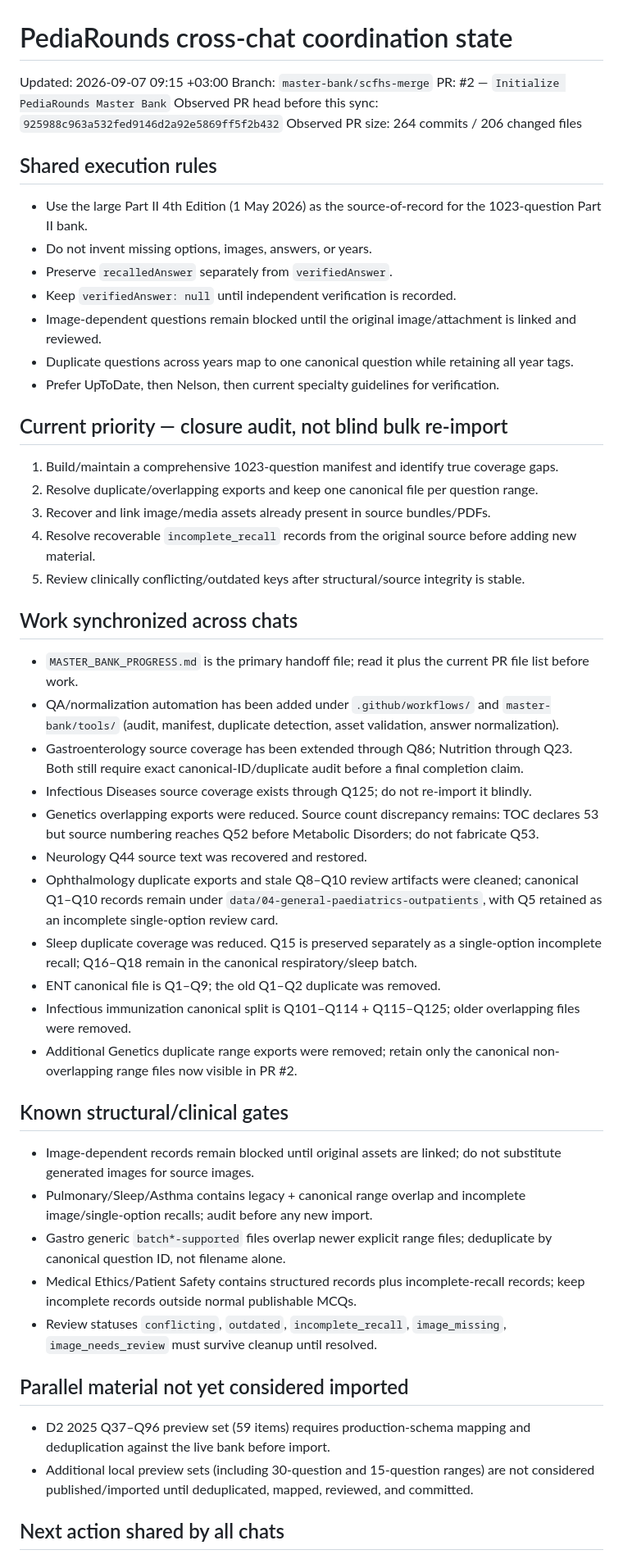
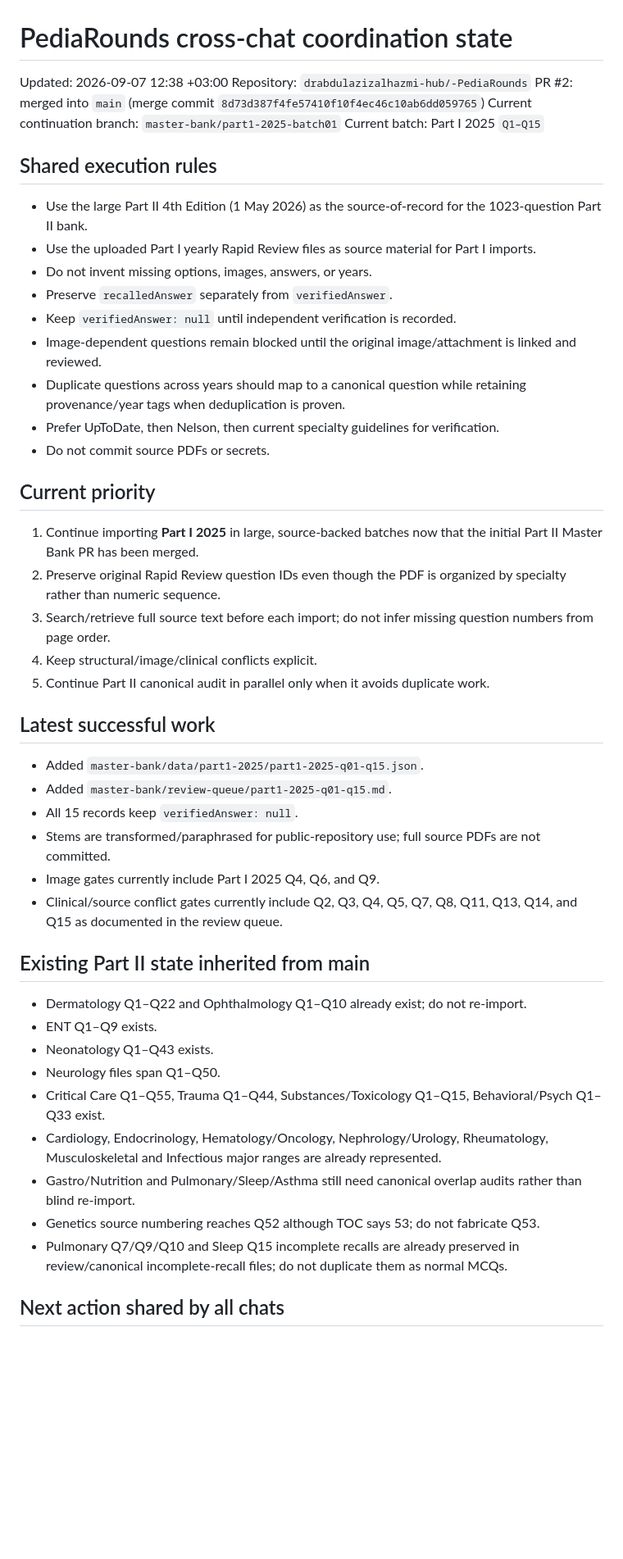
Before and after one commit to drabdulazizalhazmi-hub/-PediaRounds, a Markdown page: master-bank/coordination/current-work-state.md, the part around one of its changes. Shown at 82% size. GitHub-like rendering; blank space fills up the shorter version.

Commit message:
Coordinate continuation after Part I 2025 Q1-Q15

```diff
--- a/master-bank/coordination/current-work-state.md
+++ b/master-bank/coordination/current-work-state.md
@@ -1,49 +1,46 @@
 # PediaRounds cross-chat coordination state
 
-Updated: 2026-09-07 09:15 +03:00
-Branch: `master-bank/scfhs-merge`
-PR: #2 — `Initialize PediaRounds Master Bank`
-Observed PR head before this sync: `925988c963a532fed9146d2a92e5869ff5f2b432`
-Observed PR size: 264 commits / 206 changed files
+Updated: 2026-09-07 12:38 +03:00
+Repository: `drabdulazizalhazmi-hub/-PediaRounds`
+PR #2: merged into `main` (merge commit `8d73d387f4fe57410f10f4ec46c10ab6dd059765`)
+Current continuation branch: `master-bank/part1-2025-batch01`
+Current batch: Part I 2025 `Q1–Q15`
 
 ## Shared execution rules
 - Use the large Part II 4th Edition (1 May 2026) as the source-of-record for the 1023-question Part II bank.
+- Use the uploaded Part I yearly Rapid Review files as source material for Part I imports.
 - Do not invent missing options, images, answers, or years.
 - Preserve `recalledAnswer` separately from `verifiedAnswer`.
 - Keep `verifiedAnswer: null` until independent verification is recorded.
 - Image-dependent questions remain blocked until the original image/attachment is linked and reviewed.
-- Duplicate questions across years map to one canonical question while retaining all year tags.
+- Duplicate questions across years should map to a canonical question while retaining provenance/year tags when deduplication is proven.
 - Prefer UpToDate, then Nelson, then current specialty guidelines for verification.
+- Do not commit source PDFs or secrets.
 
-## Current priority — closure audit, not blind bulk re-import
-1. Build/maintain a comprehensive 1023-question manifest and identify true coverage gaps.
-2. Resolve duplicate/overlapping exports and keep one canonical file per question range.
-3. Recover and link image/media assets already present in source bundles/PDFs.
-4. Resolve recoverable `incomplete_recall` records from the original source before adding new material.
-5. Review clinically conflicting/outdated keys after structural/source integrity is stable.
+## Current priority
+1. Continue importing **Part I 2025** in large, source-backed batches now that the initial Part II Master Bank PR has been merged.
+2. Preserve original Rapid Review question IDs even though the PDF is organized by specialty rather than numeric sequence.
+3. Search/retrieve full source text before each import; do not infer missing question numbers from page order.
+4. Keep structural/image/clinical conflicts explicit.
+5. Continue Part II canonical audit in parallel only when it avoids duplicate work.
 
-## Work synchronized across chats
-- `MASTER_BANK_PROGRESS.md` is the primary handoff file; read it plus the current PR file list before work.
-- QA/normalization automation has been added under `.github/workflows/` and `master-bank/tools/` (audit, manifest, duplicate detection, asset validation, answer normalization).
-- Gastroenterology source coverage has been extended through Q86; Nutrition through Q23. Both still require exact canonical-ID/duplicate audit before a final completion claim.
-- Infectious Diseases source coverage exists through Q125; do not re-import it blindly.
-- Genetics overlapping exports were reduced. Source count discrepancy remains: TOC declares 53 but source numbering reaches Q52 before Metabolic Disorders; do not fabricate Q53.
-- Neurology Q44 source text was recovered and restored.
-- Ophthalmology duplicate exports and stale Q8–Q10 review artifacts were cleaned; canonical Q1–Q10 records remain under `data/04-general-paediatrics-outpatients`, with Q5 retained as an incomplete single-option review card.
-- Sleep duplicate coverage was reduced. Q15 is preserved separately as a single-option incomplete recall; Q16–Q18 remain in the canonical respiratory/sleep batch.
-- ENT canonical file is Q1–Q9; the old Q1–Q2 duplicate was removed.
-- Infectious immunization canonical split is Q101–Q114 + Q115–Q125; older overlapping files were removed.
-- Additional Genetics duplicate range exports were removed; retain only the canonical non-overlapping range files now visible in PR #2.
+## Latest successful work
+- Added `master-bank/data/part1-2025/part1-2025-q01-q15.json`.
+- Added `master-bank/review-queue/part1-2025-q01-q15.md`.
+- All 15 records keep `verifiedAnswer: null`.
+- Stems are transformed/paraphrased for public-repository use; full source PDFs are not committed.
+- Image gates currently include Part I 2025 Q4, Q6, and Q9.
+- Clinical/source conflict gates currently include Q2, Q3, Q4, Q5, Q7, Q8, Q11, Q13, Q14, and Q15 as documented in the review queue.
 
-## Known structural/clinical gates
-- Image-dependent records remain blocked until original assets are linked; do not substitute generated images for source images.
-- Pulmonary/Sleep/Asthma contains legacy + canonical range overlap and incomplete image/single-option recalls; audit before any new import.
-- Gastro generic `batch*-supported` files overlap newer explicit range files; deduplicate by canonical question ID, not filename alone.
-- Medical Ethics/Patient Safety contains structured records plus incomplete-recall records; keep incomplete records outside normal publishable MCQs.
-- Review statuses `conflicting`, `outdated`, `incomplete_recall`, `image_missing`, `image_needs_review` must survive cleanup until resolved.
-
-## Parallel material not yet considered imported
-- D2 2025 Q37–Q96 preview set (59 items) requires production-schema mapping and deduplication against the live bank before import.
-- Additional local preview sets (including 30-question and 15-question ranges) are not considered published/imported until deduplicated, mapped, reviewed, and committed.
+## Existing Part II state inherited from main
+- Dermatology Q1–Q22 and Ophthalmology Q1–Q10 already exist; do not re-import.
+- ENT Q1–Q9 exists.
+- Neonatology Q1–Q43 exists.
+- Neurology files span Q1–Q50.
+- Critical Care Q1–Q55, Trauma Q1–Q44, Substances/Toxicology Q1–Q15, Behavioral/Psych Q1–Q33 exist.
+- Cardiology, Endocrinology, Hematology/Oncology, Nephrology/Urology, Rheumatology, Musculoskeletal and Infectious major ranges are already represented.
+- Gastro/Nutrition and Pulmonary/Sleep/Asthma still need canonical overlap audits rather than blind re-import.
+- Genetics source numbering reaches Q52 although TOC says 53; do not fabricate Q53.
+- Pulmonary Q7/Q9/Q10 and Sleep Q15 incomplete recalls are already preserved in review/canonical incomplete-recall files; do not duplicate them as normal MCQs.
 
 ## Next action shared by all chats
```
Also changed, not shown: other parts of master-bank/coordination/current-work-state.md (+6 -6 lines).
